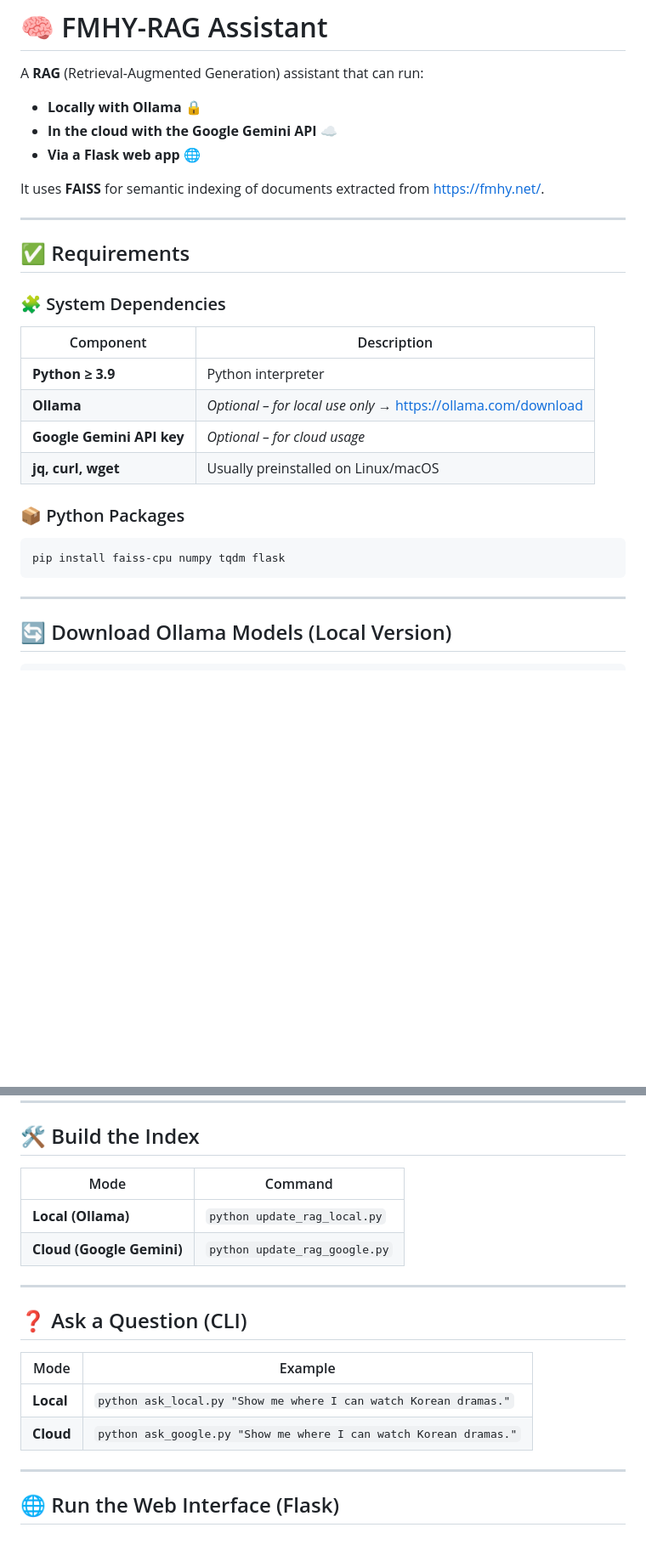
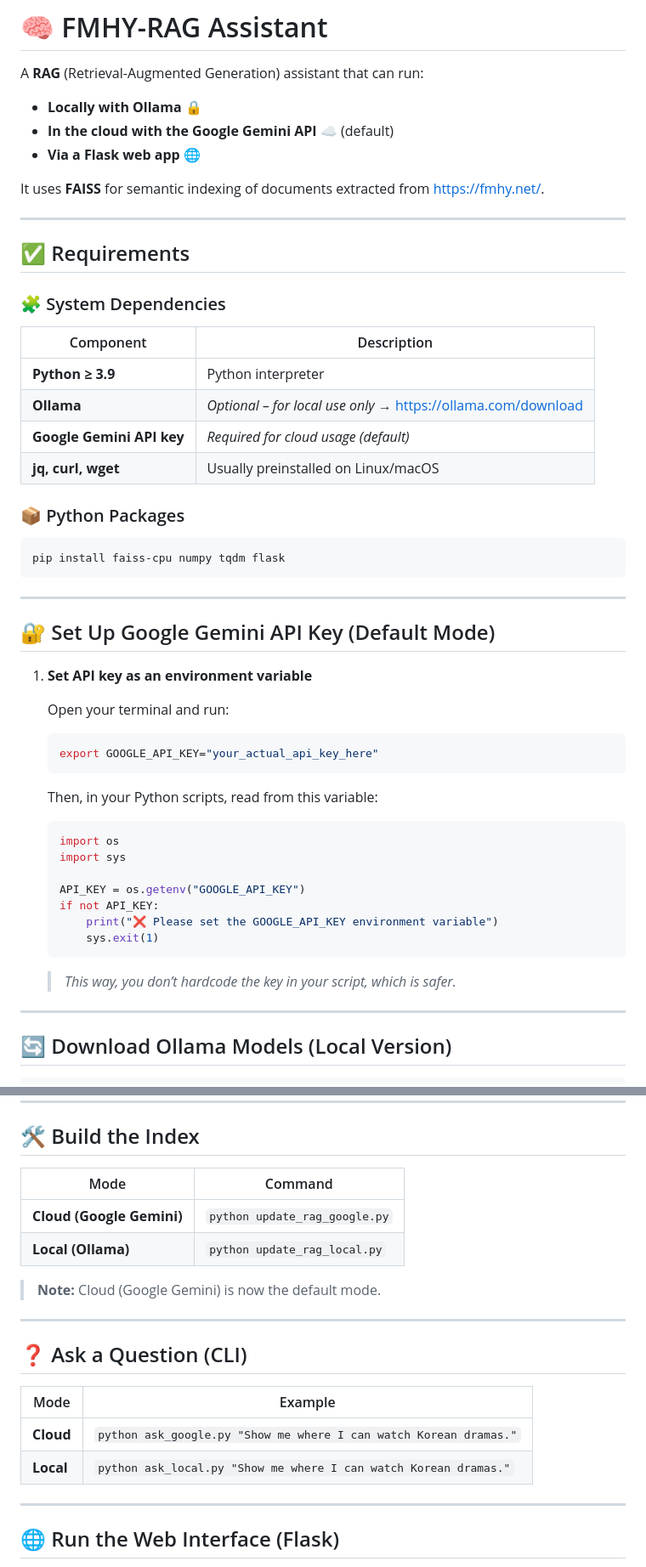
Before and after one commit to Felixcegep/FMHY-RAG, a Markdown page: README.md, 2 parts joined by grey strips. Shown at 85% size. GitHub-like rendering; blank space fills up the shorter version.

````diff
--- a/README.md
+++ b/README.md
@@ -3,7 +3,7 @@
 A **RAG** (Retrieval-Augmented Generation) assistant that can run:
 
 - **Locally with Ollama** 🔒
-- **In the cloud with the Google Gemini API** ☁️
+- **In the cloud with the Google Gemini API** ☁️ (default)
 - **Via a Flask web app** 🌐
 
 It uses **FAISS** for semantic indexing of documents extracted from <https://fmhy.net/>.
@@ -14,18 +14,44 @@ It uses **FAISS** for semantic indexing of documents extracted from <https://fmh
 
 ### 🧩 System Dependencies
 
-| Component               | Description                                                                 |
-|------------------------|-----------------------------------------------------------------------------|
-| **Python ≥ 3.9**        | Python interpreter                                                          |
-| **Ollama**              | _Optional – for local use only_ → <https://ollama.com/download>            |
-| **Google Gemini API key** | _Optional – for cloud usage_                                                |
-| **jq, curl, wget**      | Usually preinstalled on Linux/macOS                                        |
+| Component                 | Description                                                                 |
+|---------------------------|-----------------------------------------------------------------------------|
+| **Python ≥ 3.9**          | Python interpreter                                                          |
+| **Ollama**                | _Optional – for local use only_ → <https://ollama.com/download>             |
+| **Google Gemini API key** | _Required for cloud usage (default)_                                        |
+| **jq, curl, wget**        | Usually preinstalled on Linux/macOS                                         |
 
 ### 📦 Python Packages
 
 ```bash
 pip install faiss-cpu numpy tqdm flask
 ```
+
+---
+
+## 🔐 Set Up Google Gemini API Key (Default Mode)
+
+1. **Set API key as an environment variable**
+
+   Open your terminal and run:
+
+   ```bash
+   export GOOGLE_API_KEY="your_actual_api_key_here"
+   ```
+
+   Then, in your Python scripts, read from this variable:
+
+   ```python
+   import os
+   import sys
+
+   API_KEY = os.getenv("GOOGLE_API_KEY")
+   if not API_KEY:
+       print("❌ Please set the GOOGLE_API_KEY environment variable")
+       sys.exit(1)
+   ```
+
+   > _This way, you don’t hardcode the key in your script, which is safer._
 
 ---
 
@@ -73,19 +99,21 @@ ollama run artifish/llama3.2-uncensored
 
 ## 🛠️ Build the Index
 
-| Mode                     | Command                        |
-|--------------------------|--------------------------------|
-| **Local (Ollama)**       | `python update_rag_local.py`   |
-| **Cloud (Google Gemini)**| `python update_rag_google.py`  |
+| Mode                      | Command                        |
+|---------------------------|--------------------------------|
+| **Cloud (Google Gemini)** | `python update_rag_google.py`  |
+| **Local (Ollama)**        | `python update_rag_local.py`   |
+
+> **Note:** Cloud (Google Gemini) is now the default mode.
 
 ---
 
 ## ❓ Ask a Question (CLI)
 
-| Mode       | Example                                                             |
-|------------|---------------------------------------------------------------------|
-| **Local**  | `python ask_local.py "Show me where I can watch Korean dramas."`   |
-| **Cloud**  | `python ask_google.py "Show me where I can watch Korean dramas."`  |
+| Mode       | Example                                                              |
+|------------|----------------------------------------------------------------------|
+| **Cloud**  | `python ask_google.py "Show me where I can watch Korean dramas."`    |
+| **Local**  | `python ask_local.py "Show me where I can watch Korean dramas."`     |
 
 ---
 
````
Also changed, not shown: other parts of README.md (+2 -2 lines).
